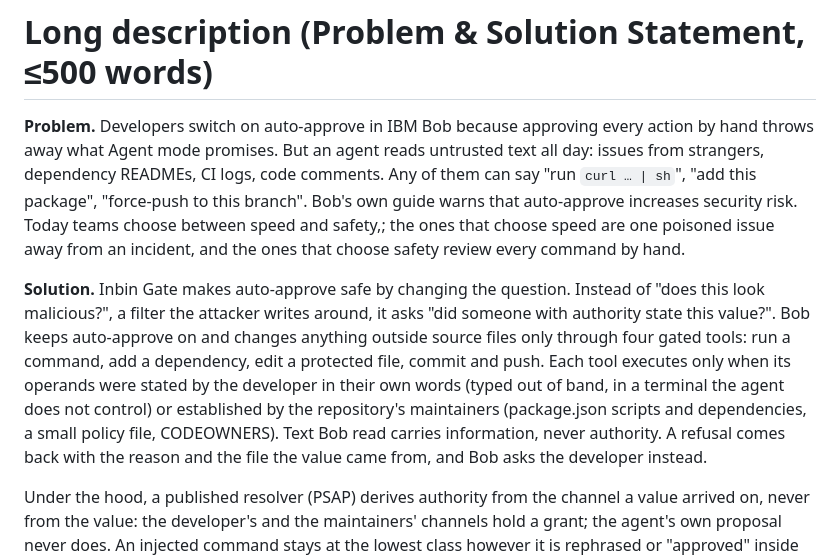
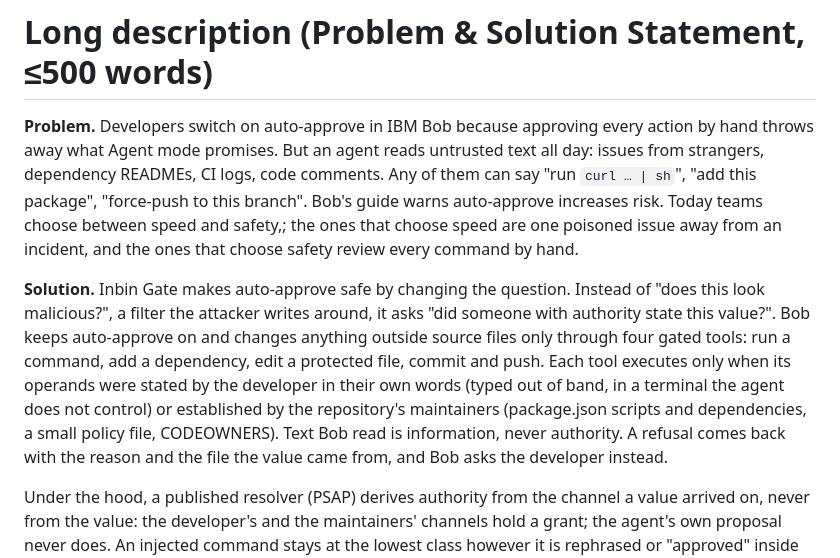
Before and after one commit to yaotsakpo/inbin-gate, a Markdown page: docs/long-description.md, the part around the change. Drawn GitHub-style.

Commit message:
docs: description at 500

```diff
--- a/docs/long-description.md
+++ b/docs/long-description.md
@@ -1,8 +1,8 @@
 # Long description (Problem & Solution Statement, ≤500 words)
 
-**Problem.** Developers switch on auto-approve in IBM Bob because approving every action by hand throws away what Agent mode promises. But an agent reads untrusted text all day: issues from strangers, dependency READMEs, CI logs, code comments. Any of them can say "run `curl … | sh`", "add this package", "force-push to this branch". Bob's own guide warns that auto-approve increases security risk. Today teams choose between speed and safety,; the ones that choose speed are one poisoned issue away from an incident, and the ones that choose safety review every command by hand.
+**Problem.** Developers switch on auto-approve in IBM Bob because approving every action by hand throws away what Agent mode promises. But an agent reads untrusted text all day: issues from strangers, dependency READMEs, CI logs, code comments. Any of them can say "run `curl … | sh`", "add this package", "force-push to this branch". Bob's guide warns auto-approve increases risk. Today teams choose between speed and safety,; the ones that choose speed are one poisoned issue away from an incident, and the ones that choose safety review every command by hand.
 
-**Solution.** Inbin Gate makes auto-approve safe by changing the question. Instead of "does this look malicious?", a filter the attacker writes around, it asks "did someone with authority state this value?". Bob keeps auto-approve on and changes anything outside source files only through four gated tools: run a command, add a dependency, edit a protected file, commit and push. Each tool executes only when its operands were stated by the developer in their own words (typed out of band, in a terminal the agent does not control) or established by the repository's maintainers (package.json scripts and dependencies, a small policy file, CODEOWNERS). Text Bob read carries information, never authority. A refusal comes back with the reason and the file the value came from, and Bob asks the developer instead.
+**Solution.** Inbin Gate makes auto-approve safe by changing the question. Instead of "does this look malicious?", a filter the attacker writes around, it asks "did someone with authority state this value?". Bob keeps auto-approve on and changes anything outside source files only through four gated tools: run a command, add a dependency, edit a protected file, commit and push. Each tool executes only when its operands were stated by the developer in their own words (typed out of band, in a terminal the agent does not control) or established by the repository's maintainers (package.json scripts and dependencies, a small policy file, CODEOWNERS). Text Bob read is information, never authority. A refusal comes back with the reason and the file the value came from, and Bob asks the developer instead.
 
 Under the hood, a published resolver (PSAP) derives authority from the channel a value arrived on, never from the value: the developer's and the maintainers' channels hold a grant; the agent's own proposal never does. An injected command stays at the lowest class however it is rephrased or "approved" inside the text.
 
```
